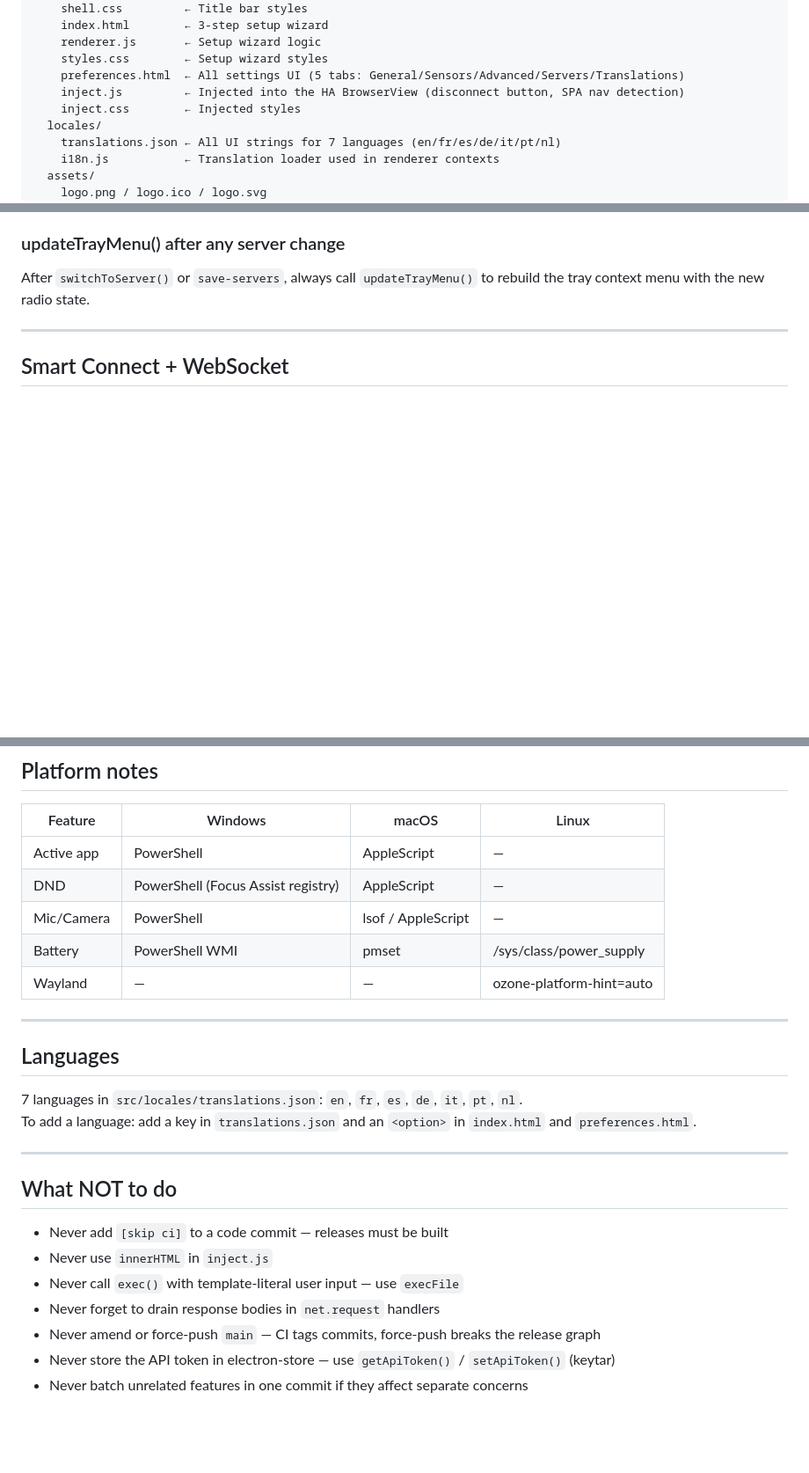
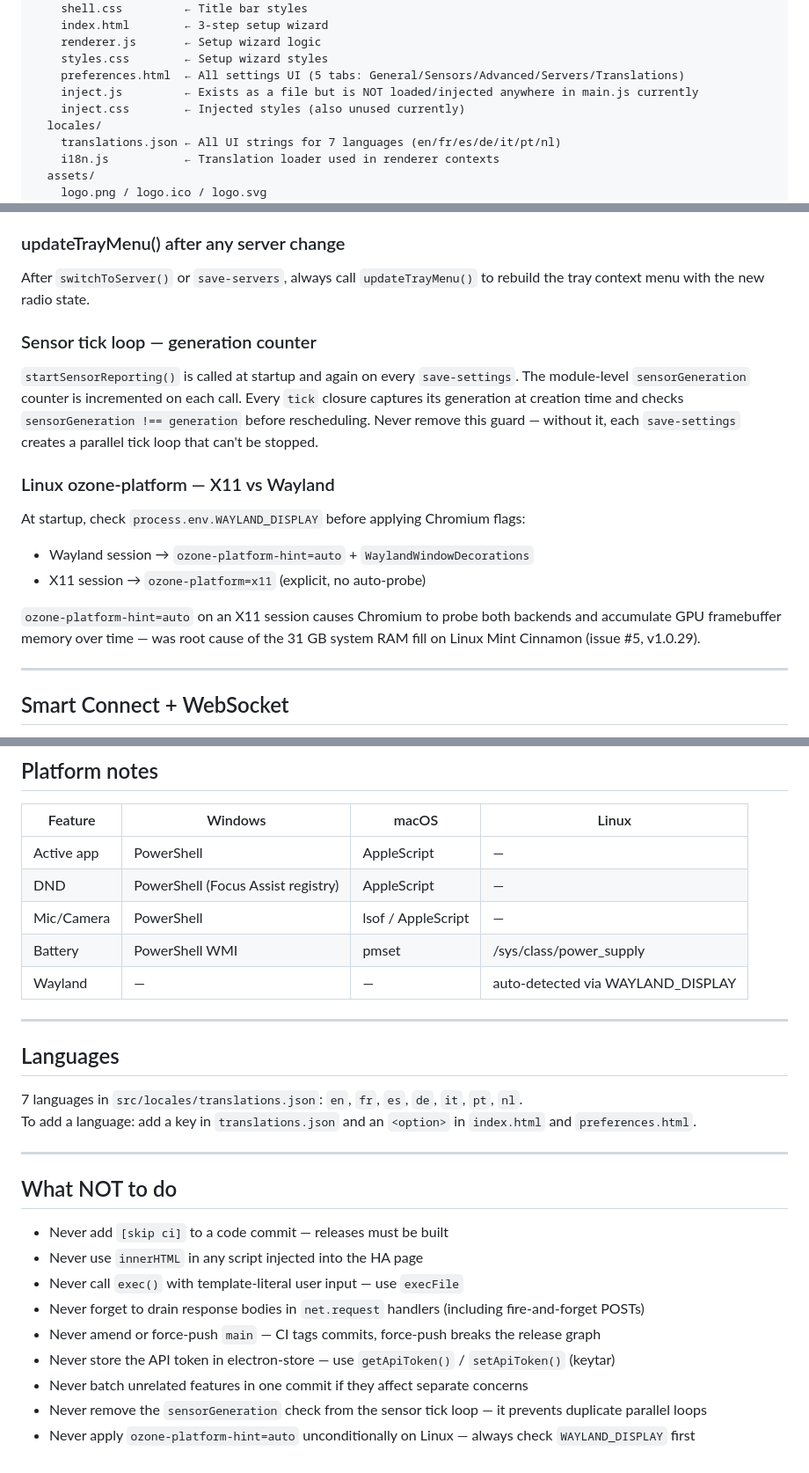
Before and after one commit to nexos20lv/Home-Assistant-Desktop, a Markdown page: CLAUDE.md, 3 parts joined by grey strips. Shown at 88% size. Drawn GitHub-style; blank space fills up the shorter version.

```diff
--- a/CLAUDE.md
+++ b/CLAUDE.md
@@ -44,8 +44,8 @@ src/
     renderer.js       ← Setup wizard logic
     styles.css        ← Setup wizard styles
     preferences.html  ← All settings UI (5 tabs: General/Sensors/Advanced/Servers/Translations)
-    inject.js         ← Injected into the HA BrowserView (disconnect button, SPA nav detection)
-    inject.css        ← Injected styles
+    inject.js         ← Exists as a file but is NOT loaded/injected anywhere in main.js currently
+    inject.css        ← Injected styles (also unused currently)
   locales/
     translations.json ← All UI strings for 7 languages (en/fr/es/de/it/pt/nl)
     i18n.js           ← Translation loader used in renderer contexts
@@ -184,6 +185,16 @@ Before registering any `ipcRenderer.on(channel, ...)`, call `ipcRenderer.removeA
 
 ### updateTrayMenu() after any server change
 After `switchToServer()` or `save-servers`, always call `updateTrayMenu()` to rebuild the tray context menu with the new radio state.
+
+### Sensor tick loop — generation counter
+`startSensorReporting()` is called at startup and again on every `save-settings`. The module-level `sensorGeneration` counter is incremented on each call. Every `tick` closure captures its generation at creation time and checks `sensorGeneration !== generation` before rescheduling. Never remove this guard — without it, each `save-settings` creates a parallel tick loop that can't be stopped.
+
+### Linux ozone-platform — X11 vs Wayland
+At startup, check `process.env.WAYLAND_DISPLAY` before applying Chromium flags:
+- Wayland session → `ozone-platform-hint=auto` + `WaylandWindowDecorations`
+- X11 session → `ozone-platform=x11` (explicit, no auto-probe)
+
+`ozone-platform-hint=auto` on an X11 session causes Chromium to probe both backends and accumulate GPU framebuffer memory over time — was root cause of the 31 GB system RAM fill on Linux Mint Cinnamon (issue #5, v1.0.29).
 
 ---
 
@@ -232,7 +243,7 @@ Failed sensor POSTs go into `sensorDeliveryState.queue` (max 1000 items). A `set
 | DND | PowerShell (Focus Assist registry) | AppleScript | — |
 | Mic/Camera | PowerShell | lsof / AppleScript | — |
 | Battery | PowerShell WMI | pmset | /sys/class/power_supply |
-| Wayland | — | — | ozone-platform-hint=auto |
+| Wayland | — | — | auto-detected via WAYLAND_DISPLAY |
 
 ---
 
@@ -246,9 +257,11 @@ To add a language: add a key in `translations.json` and an `<option>` in `index.
 ## What NOT to do
 
 - Never add `[skip ci]` to a code commit — releases must be built
-- Never use `innerHTML` in `inject.js`
+- Never use `innerHTML` in any script injected into the HA page
 - Never call `exec()` with template-literal user input — use `execFile`
-- Never forget to drain response bodies in `net.request` handlers
+- Never forget to drain response bodies in `net.request` handlers (including fire-and-forget POSTs)
 - Never amend or force-push `main` — CI tags commits, force-push breaks the release graph
 - Never store the API token in electron-store — use `getApiToken()` / `setApiToken()` (keytar)
 - Never batch unrelated features in one commit if they affect separate concerns
+- Never remove the `sensorGeneration` check from the sensor tick loop — it prevents duplicate parallel loops
+- Never apply `ozone-platform-hint=auto` unconditionally on Linux — always check `WAYLAND_DISPLAY` first
```
Also changed, not shown: other parts of CLAUDE.md (+11 -10 lines), docs/Changelog.md (+11 -0 lines).
